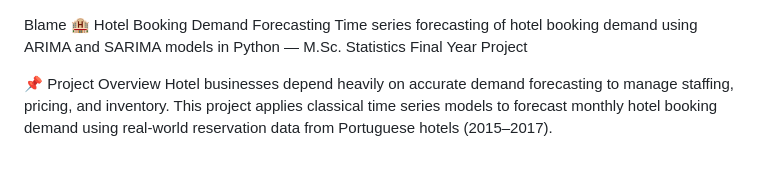
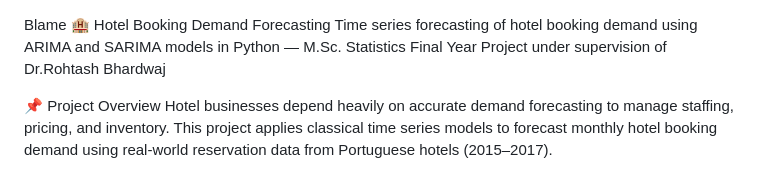
Before and after one commit to samriddhi732/hotel-demand-forecasting, a Markdown page: README.md, the part around the change. Drawn GitHub-style.

```diff
--- a/README.md
+++ b/README.md
@@ -1,6 +1,6 @@
 Blame
 🏨 Hotel Booking Demand Forecasting
-Time series forecasting of hotel booking demand using ARIMA and SARIMA models in Python — M.Sc. Statistics Final Year Project
+Time series forecasting of hotel booking demand using ARIMA and SARIMA models in Python — M.Sc. Statistics Final Year Project under supervision of Dr.Rohtash Bhardwaj
 
 📌 Project Overview
 Hotel businesses depend heavily on accurate demand forecasting to manage staffing, pricing, and inventory. This project applies classical time series models to forecast monthly hotel booking demand using real-world reservation data from Portuguese hotels (2015–2017).
```
